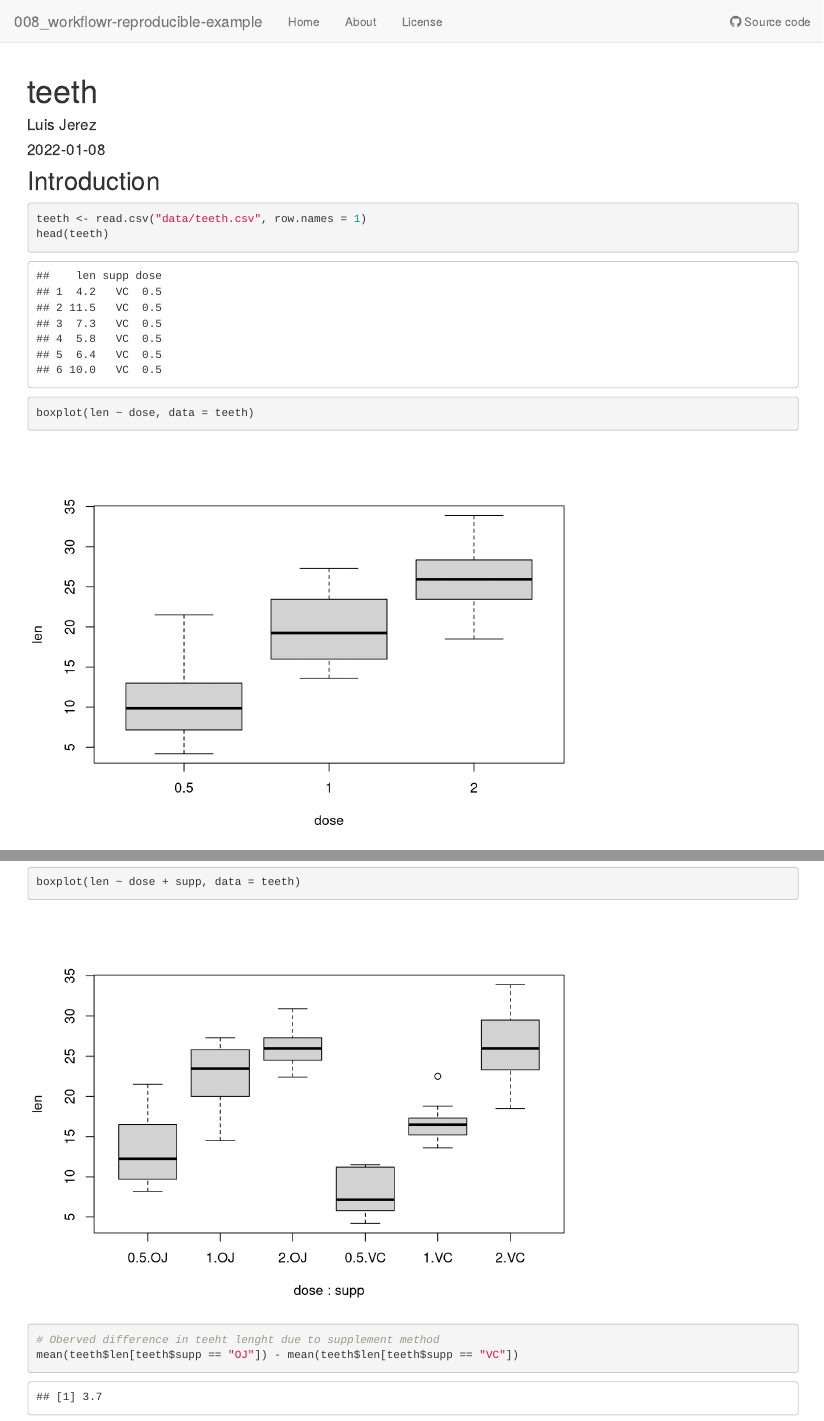
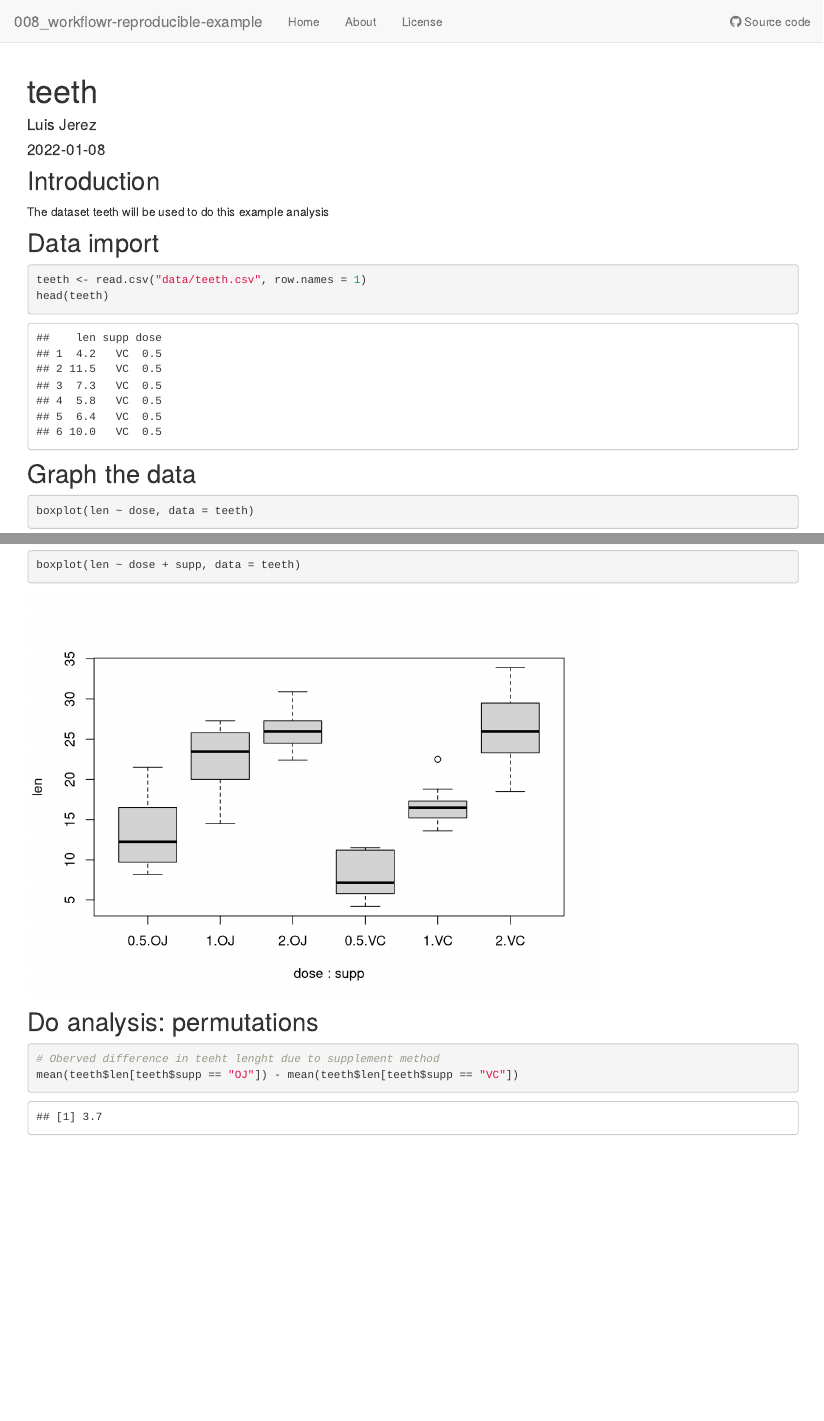
Before and after one commit to ogorodriguez/008_workflowr-reproducible-example, an R Markdown document (analysis/teeth.Rmd): the page in a window 1100 px wide, from its top, and a second part further down, joined at a grey line. Rendered offline with R 4.5, knitr and Pandoc, with nearby package versions; drawn as R Markdown's standard HTML page in place of the format the file asks for; code that draws random numbers runs with fixed seeds of ours.

Commit message:
Sections added to analysis teeth file

````diff
--- a/analysis/teeth.Rmd
+++ b/analysis/teeth.Rmd
@@ -9,11 +9,18 @@ editor_options:
 
 ## Introduction
 
+The dataset teeth will be used to do this example analysis
+
+## Data import
+
 ```{r import-teeth}
 teeth <- read.csv("data/teeth.csv", row.names = 1)
 head(teeth)
 
 ```
+
+## Graph the data
+
 
 ```{r boxplots}
 boxplot(len ~ dose, data = teeth)
@@ -21,6 +28,8 @@ boxplot(len ~ supp, data = teeth)
 boxplot(len ~ dose + supp, data = teeth)
 
 ```
+
+## Do analysis: permutations
 
 ```{r permute}
 # Oberved difference in teeht lenght due to supplement method
````
